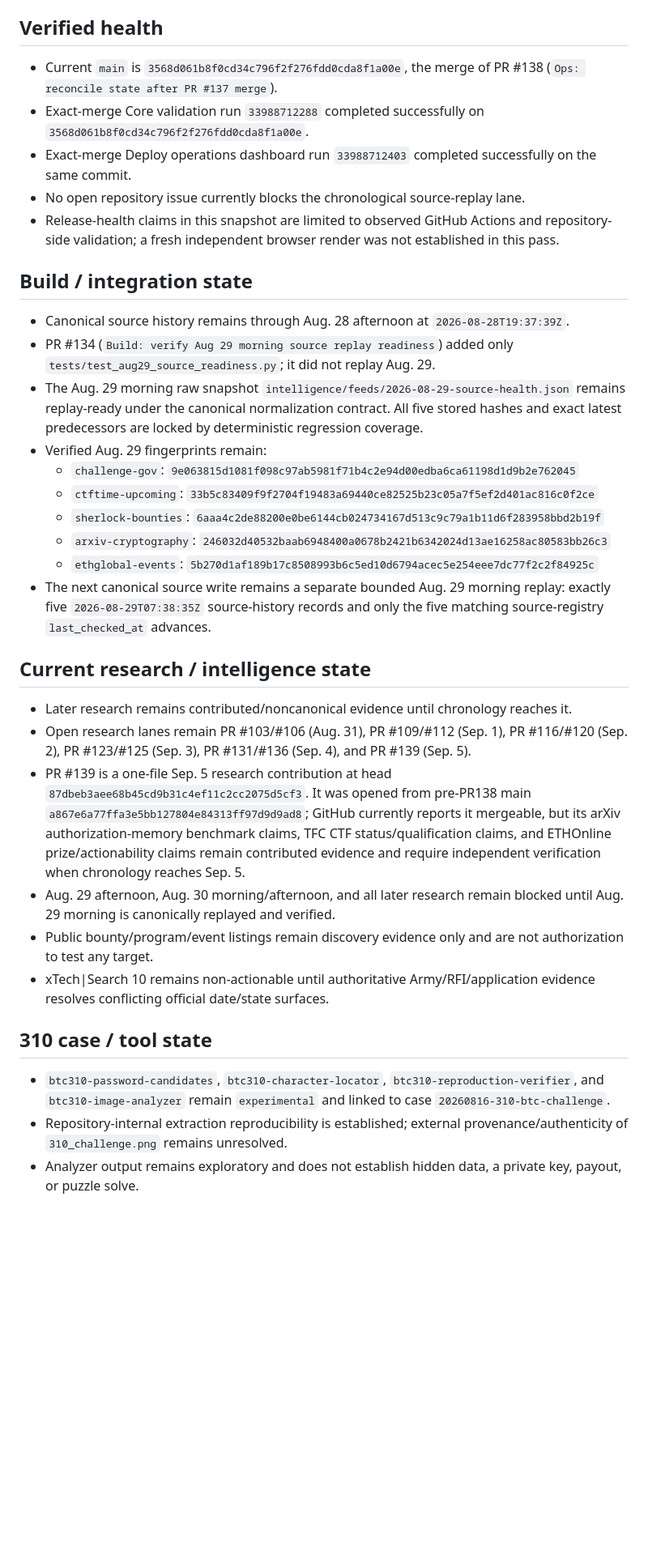
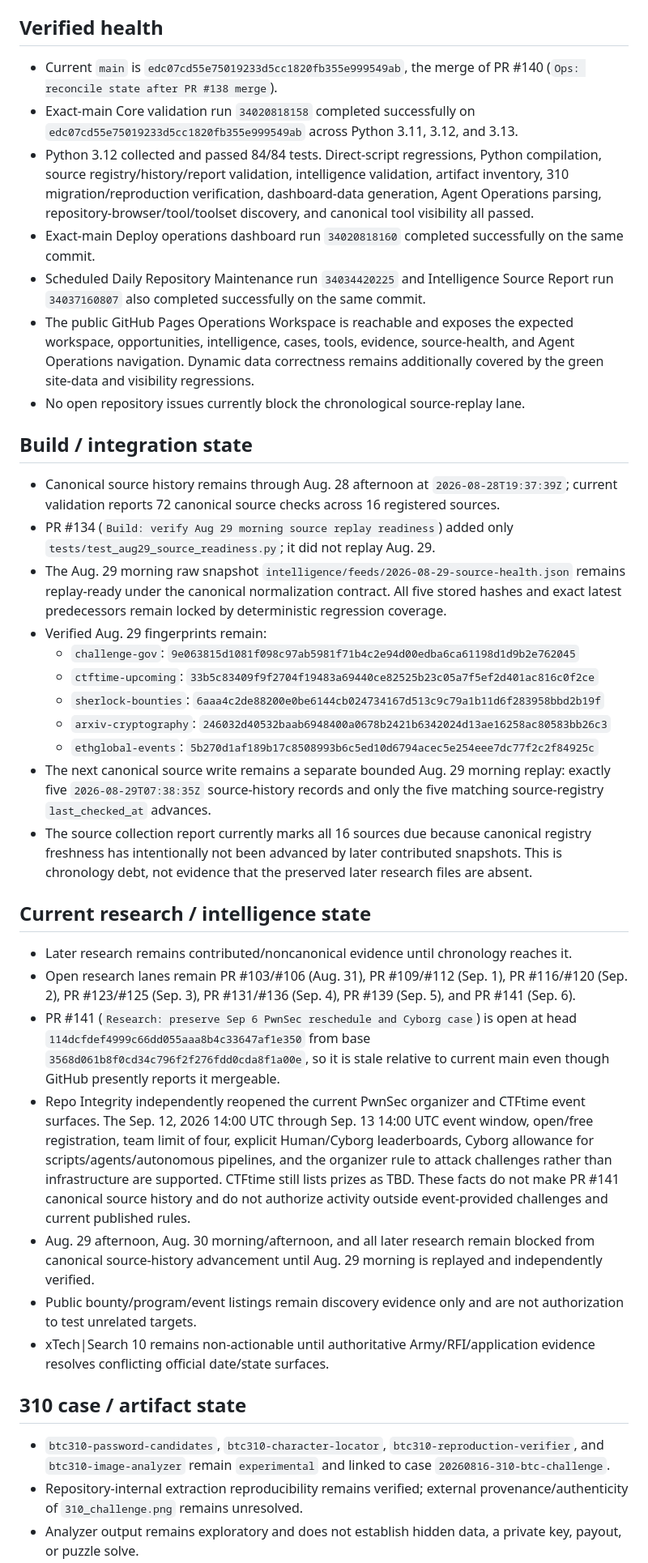
Before and after one commit to kaibuzz0/cipher-solving-suite, a Markdown page: ops/CURRENT_STATE.md, the part around one of its changes. Shown at 81% size. Drawn GitHub-style; blank space fills up the shorter version.

Commit message:
ops: reconcile state after PR #140 merge

```diff
--- a/ops/CURRENT_STATE.md
+++ b/ops/CURRENT_STATE.md
@@ -6,17 +6,19 @@ Repository version: `v3.1.0` (README)
 
 ## Verified health
 
-- Current `main` is `3568d061b8f0cd34c796f2f276fdd0cda8f1a00e`, the merge of PR #138 (`Ops: reconcile state after PR #137 merge`).
-- Exact-merge Core validation run `33988712288` completed successfully on `3568d061b8f0cd34c796f2f276fdd0cda8f1a00e`.
-- Exact-merge Deploy operations dashboard run `33988712403` completed successfully on the same commit.
-- No open repository issue currently blocks the chronological source-replay lane.
-- Release-health claims in this snapshot are limited to observed GitHub Actions and repository-side validation; a fresh independent browser render was not established in this pass.
+- Current `main` is `edc07cd55e75019233d5cc1820fb355e999549ab`, the merge of PR #140 (`Ops: reconcile state after PR #138 merge`).
+- Exact-main Core validation run `34020818158` completed successfully on `edc07cd55e75019233d5cc1820fb355e999549ab` across Python 3.11, 3.12, and 3.13.
+- Python 3.12 collected and passed 84/84 tests. Direct-script regressions, Python compilation, source registry/history/report validation, intelligence validation, artifact inventory, 310 migration/reproduction verification, dashboard-data generation, Agent Operations parsing, repository-browser/tool/toolset discovery, and canonical tool visibility all passed.
+- Exact-main Deploy operations dashboard run `34020818160` completed successfully on the same commit.
+- Scheduled Daily Repository Maintenance run `34034420225` and Intelligence Source Report run `34037160807` also completed successfully on the same commit.
+- The public GitHub Pages Operations Workspace is reachable and exposes the expected workspace, opportunities, intelligence, cases, tools, evidence, source-health, and Agent Operations navigation. Dynamic data correctness remains additionally covered by the green site-data and visibility regressions.
+- No open repository issues currently block the chronological source-replay lane.
 
 ## Build / integration state
 
-- Canonical source history remains through Aug. 28 afternoon at `2026-08-28T19:37:39Z`.
+- Canonical source history remains through Aug. 28 afternoon at `2026-08-28T19:37:39Z`; current validation reports 72 canonical source checks across 16 registered sources.
 - PR #134 (`Build: verify Aug 29 morning source replay readiness`) added only `tests/test_aug29_source_readiness.py`; it did not replay Aug. 29.
-- The Aug. 29 morning raw snapshot `intelligence/feeds/2026-08-29-source-health.json` remains replay-ready under the canonical normalization contract. All five stored hashes and exact latest predecessors are locked by deterministic regression coverage.
+- The Aug. 29 morning raw snapshot `intelligence/feeds/2026-08-29-source-health.json` remains replay-ready under the canonical normalization contract. All five stored hashes and exact latest predecessors remain locked by deterministic regression coverage.
 - Verified Aug. 29 fingerprints remain:
   - `challenge-gov`: `9e063815d1081f098c97ab5981f71b4c2e94d00edba6ca61198d1d9b2e762045`
   - `ctftime-upcoming`: `33b5c83409f9f2704f19483a69440ce82525b23c05a7f5ef2d401ac816c0f2ce`
@@ -24,18 +26,20 @@ Repository version: `v3.1.0` (README)
   - `arxiv-cryptography`: `246032d40532baab6948400a0678b2421b6342024d13ae16258ac80583bb26c3`
   - `ethglobal-events`: `5b270d1af189b17c8508993b6c5ed10d6794acec5e254eee7dc77f2c2f84925c`
 - The next canonical source write remains a separate bounded Aug. 29 morning replay: exactly five `2026-08-29T07:38:35Z` source-history records and only the five matching source-registry `last_checked_at` advances.
+- The source collection report currently marks all 16 sources due because canonical registry freshness has intentionally not been advanced by later contributed snapshots. This is chronology debt, not evidence that the preserved later research files are absent.
 
 ## Current research / intelligence state
 
 - Later research remains contributed/noncanonical evidence until chronology reaches it.
-- Open research lanes remain PR #103/#106 (Aug. 31), PR #109/#112 (Sep. 1), PR #116/#120 (Sep. 2), PR #123/#125 (Sep. 3), PR #131/#136 (Sep. 4), and PR #139 (Sep. 5).
-- PR #139 is a one-file Sep. 5 research contribution at head `87dbeb3aee68b45cd9b31c4ef11c2cc2075d5cf3`. It was opened from pre-PR138 main `a867e6a77ffa3e5bb127804e84313ff97d9d9ad8`; GitHub currently reports it mergeable, but its arXiv authorization-memory benchmark claims, TFC CTF status/qualification claims, and ETHOnline prize/actionability claims remain contributed evidence and require independent verification when chronology reaches Sep. 5.
-- Aug. 29 afternoon, Aug. 30 morning/afternoon, and all later research remain blocked until Aug. 29 morning is canonically replayed and verified.
-- Public bounty/program/event listings remain discovery evidence only and are not authorization to test any target.
+- Open research lanes remain PR #103/#106 (Aug. 31), PR #109/#112 (Sep. 1), PR #116/#120 (Sep. 2), PR #123/#125 (Sep. 3), PR #131/#136 (Sep. 4), PR #139 (Sep. 5), and PR #141 (Sep. 6).
+- PR #141 (`Research: preserve Sep 6 PwnSec reschedule and Cyborg case`) is open at head `114dcfdef4999c66dd055aaa8b4c33647af1e350` from base `3568d061b8f0cd34c796f2f276fdd0cda8f1a00e`, so it is stale relative to current main even though GitHub presently reports it mergeable.
+- Repo Integrity independently reopened the current PwnSec organizer and CTFtime event surfaces. The Sep. 12, 2026 14:00 UTC through Sep. 13 14:00 UTC event window, open/free registration, team limit of four, explicit Human/Cyborg leaderboards, Cyborg allowance for scripts/agents/autonomous pipelines, and the organizer rule to attack challenges rather than infrastructure are supported. CTFtime still lists prizes as TBD. These facts do not make PR #141 canonical source history and do not authorize activity outside event-provided challenges and current published rules.
+- Aug. 29 afternoon, Aug. 30 morning/afternoon, and all later research remain blocked from canonical source-history advancement until Aug. 29 morning is replayed and independently verified.
+- Public bounty/program/event listings remain discovery evidence only and are not authorization to test unrelated targets.
 - xTech|Search 10 remains non-actionable until authoritative Army/RFI/application evidence resolves conflicting official date/state surfaces.
 
-## 310 case / tool state
+## 310 case / artifact state
 
 - `btc310-password-candidates`, `btc310-character-locator`, `btc310-reproduction-verifier`, and `btc310-image-analyzer` remain `experimental` and linked to case `20260816-310-btc-challenge`.
-- Repository-internal extraction reproducibility is established; external provenance/authenticity of `310_challenge.png` remains unresolved.
+- Repository-internal extraction reproducibility remains verified; external provenance/authenticity of `310_challenge.png` remains unresolved.
 - Analyzer output remains exploratory and does not establish hidden data, a private key, payout, or puzzle solve.
```
Also changed, not shown: other parts of ops/CURRENT_STATE.md (+20 -16 lines).
